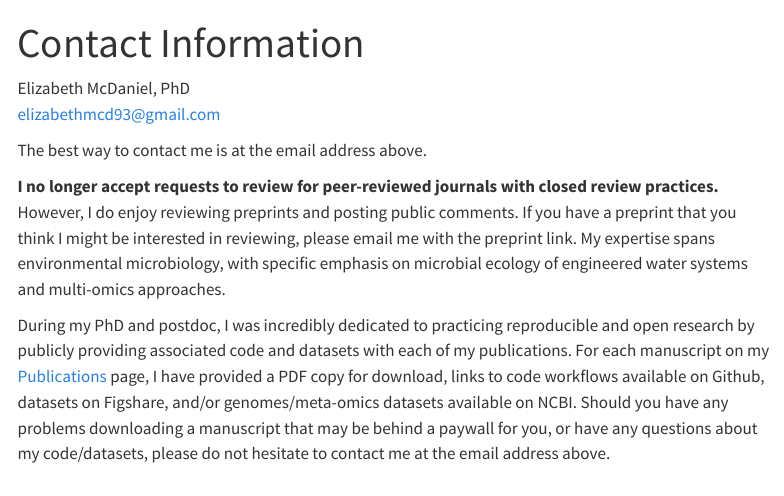
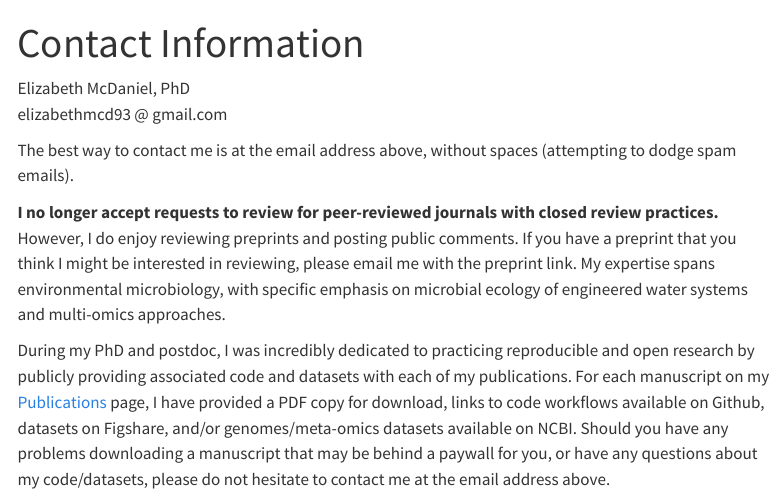
Before and after one commit to elizabethmcd/elizabethmcd.github.io, a Quarto document (contact.qmd): the page in a window 1100 px wide, from its top. Rendered offline with R 4.5, knitr and Pandoc in place of Quarto, with nearby package versions; menus at the side of the page are left out.

Commit message:
change contact

```diff
--- a/contact.qmd
+++ b/contact.qmd
@@ -4,9 +4,9 @@ editor: visual
 ---
 
 Elizabeth McDaniel, PhD\
-[elizabethmcd93\@gmail.com](mailto:%20elizabethmcd93@gmail.com)\
+elizabethmcd93 @ gmail.com
 
-The best way to contact me is at the email address above.
+The best way to contact me is at the email address above, without spaces (attempting to dodge spam emails).
 
 **I no longer accept requests to review for peer-reviewed journals with closed review practices.** However, I do enjoy reviewing preprints and posting public comments. If you have a preprint that you think I might be interested in reviewing, please email me with the preprint link. My expertise spans environmental microbiology, with specific emphasis on microbial ecology of engineered water systems and multi-omics approaches.
 
```
Also changed, not shown: docs/search.json, 2 other files.
